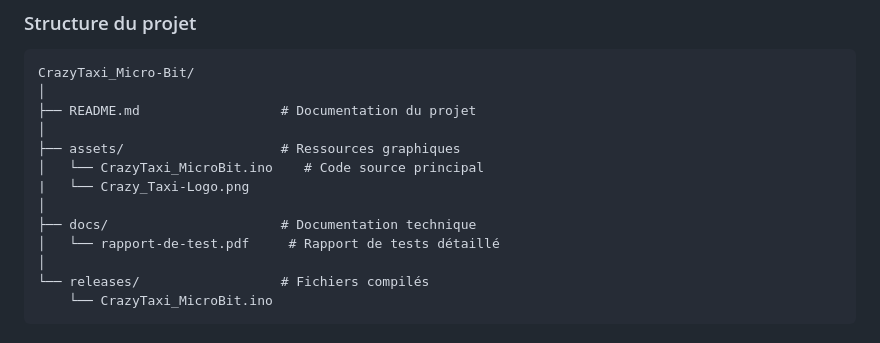
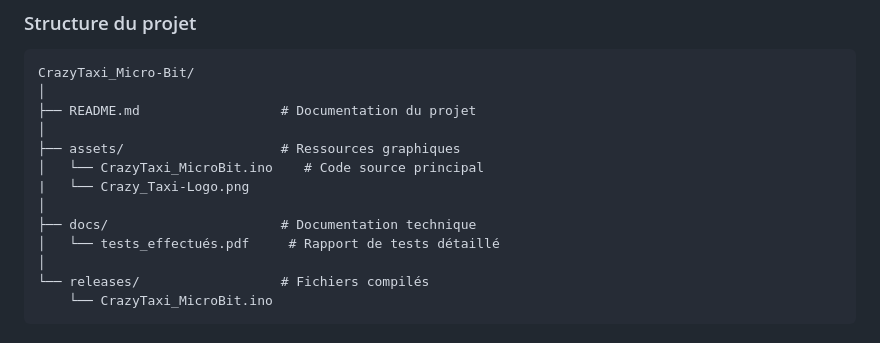
Before and after one commit to Furkan-dev768/CrazyTaxi_Micro-Bit, a Markdown page: README.md, the part around the change. GitHub-like rendering.

```diff
--- a/README.md
+++ b/README.md
@@ -128,7 +128,7 @@ CrazyTaxi_Micro-Bit/
 |   └── Crazy_Taxi-Logo.png
 │
 ├── docs/                      # Documentation technique
-│   └── rapport-de-test.pdf     # Rapport de tests détaillé
+│   └── tests_effectués.pdf     # Rapport de tests détaillé
 │
 └── releases/                  # Fichiers compilés
     └── CrazyTaxi_MicroBit.ino
```
